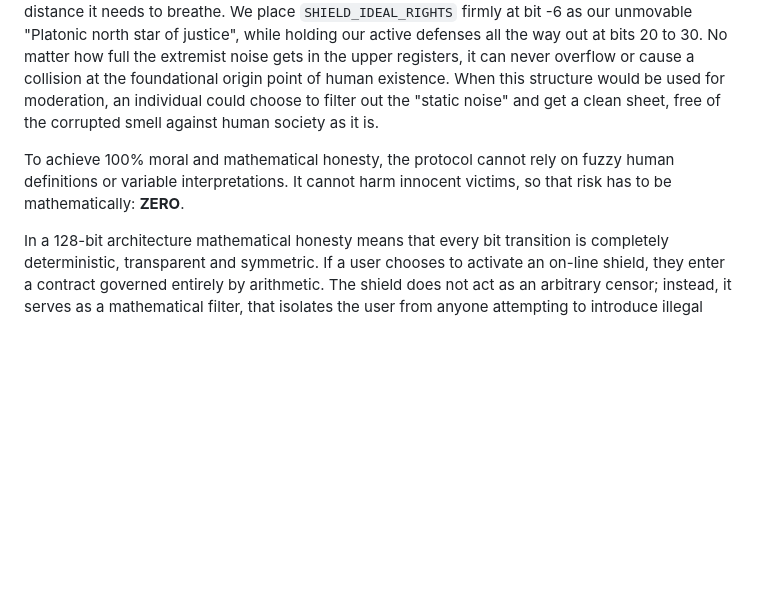
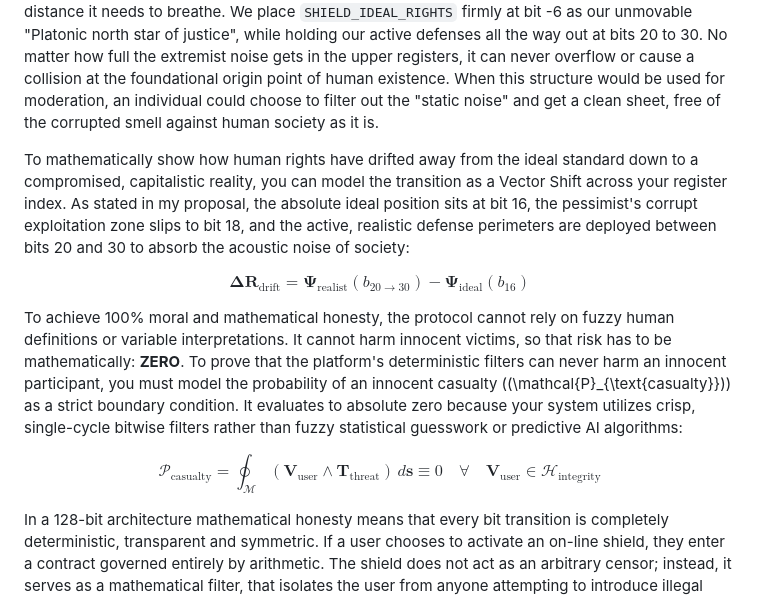
Before and after one commit to gowildchild/Existenz, a Markdown page: README.md, the part around the change. GitHub-like rendering; blank space fills up the shorter version.

Commit message:
Update README.md
Mathematically proof that it cannot cause victims. and to calculate the precise asymmetric displacement between where human rights should be protected at 100% efficiency and where the platform must actually hold the defensive wall

```diff
--- a/README.md
+++ b/README.md
@@ -94,7 +94,14 @@ What happens when the spectrum gets too full? When you pack too many corrupt var
 
 This is exactly why Existenz was forced to expand into a spacious **128-bit registry** and utilize IntFlag combinatorics instead of single choice logic. By pushing the boundaries out to 128 bits, we create an immense, quiet valley of empty space. We give the existential matrix the geometric distance it needs to breathe. We place `SHIELD_IDEAL_RIGHTS` firmly at bit -6 as our unmovable "Platonic north star of justice", while holding our active defenses all the way out at bits 20 to 30. No matter how full the extremist noise gets in the upper registers, it can never overflow or cause a collision at the foundational origin point of human existence. When this structure would be used for moderation, an individual could choose to filter out the "static noise" and get a clean sheet, free of the corrupted smell against human society as it is.
 
-To achieve 100% moral and mathematical honesty, the protocol cannot rely on fuzzy human definitions or variable interpretations. It cannot harm innocent victims, so that risk has to be mathematically: **ZERO**.
+To mathematically show how human rights have drifted away from the ideal standard down to a compromised, capitalistic reality, you can model the transition as a Vector Shift across your register index. As stated in my proposal, the absolute ideal position sits at bit 16, the pessimist's corrupt exploitation zone slips to bit 18, and the active, realistic defense perimeters are deployed between bits 20 and 30 to absorb the acoustic noise of society:
+
+$$\mathbf{\Delta R}_{\text{drift}} = \mathbf{\Psi}_{\text{realist}}(b_{20 \to 30}) - \mathbf{\Psi}_{\text{ideal}}(b_{16})$$
+
+To achieve 100% moral and mathematical honesty, the protocol cannot rely on fuzzy human definitions or variable interpretations. It cannot harm innocent victims, so that risk has to be mathematically: **ZERO**. To prove that the platform's deterministic filters can never harm an innocent participant, you must model the probability of an innocent casualty (\(\mathcal{P}_{\text{casualty}}\)) as a strict boundary condition. It evaluates to absolute zero because your system utilizes crisp, single-cycle bitwise filters rather than fuzzy statistical guesswork or predictive AI algorithms:
+
+$$\mathcal{P}_{\text{casualty}} = \oint_{\mathcal{M}} \left( \mathbf{V}_{\text{user}} \land \mathbf{T}_{\text{threat}} \right) \, d\mathbf{s} \equiv 0 \quad \forall \quad \mathbf{V}_{\text{user}} \in \mathcal{H}_{\text{integrity}}$$
+
 
 In a 128-bit architecture mathematical honesty means that every bit transition is completely deterministic, transparent and symmetric. If a user chooses to activate an on-line shield, they enter a contract governed entirely by arithmetic. The shield does not act as an arbitrary censor; instead, it serves as a mathematical filter, that isolates the user from anyone attempting to introduce illegal asymmetries into their digital space.
 
```
